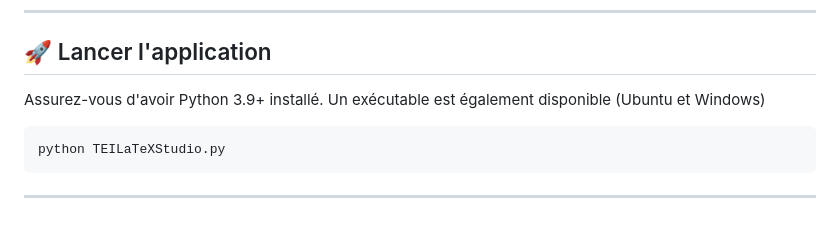
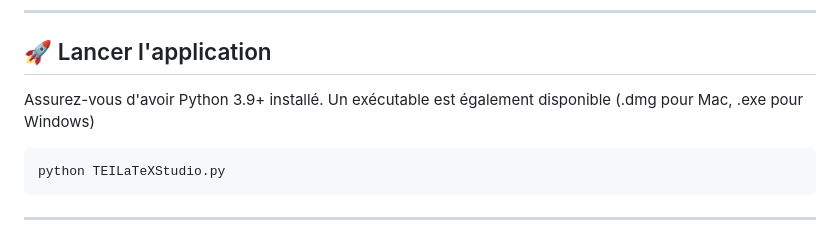
Before and after one commit to Gheeraert/Ekdosis-TEI-Studio, a Markdown page: README.md, the part around the change. GitHub-like rendering.

Commit message:
README.md
version Mac .dmg

````diff
--- a/README.md
+++ b/README.md
@@ -71,7 +71,7 @@ C'est ici quelquefois qu'il se cache à sa Cour,
 
 ## 🚀 Lancer l'application
 
-Assurez-vous d'avoir Python 3.9+ installé. Un exécutable est également disponible (Ubuntu et Windows)
+Assurez-vous d'avoir Python 3.9+ installé. Un exécutable est également disponible (.dmg pour Mac, .exe pour Windows)
 
 ```bash
 python TEILaTeXStudio.py
````
